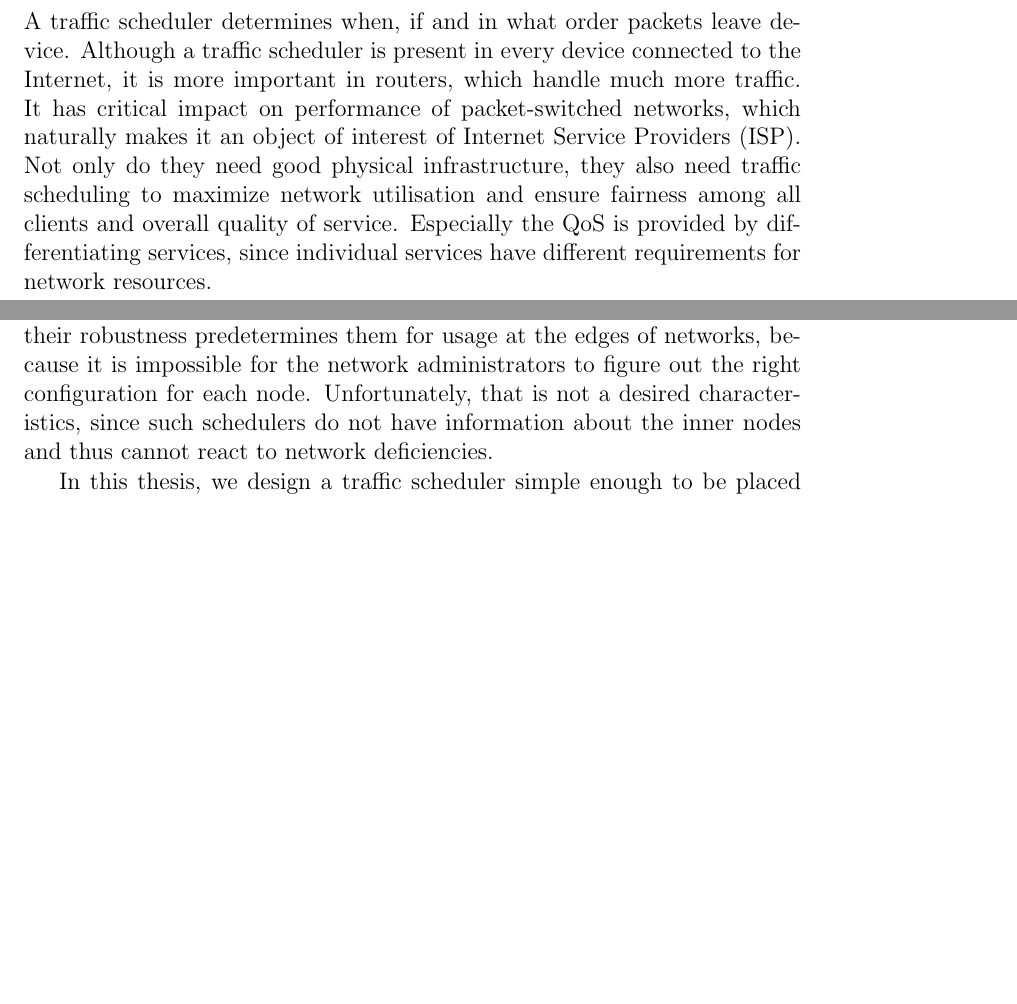
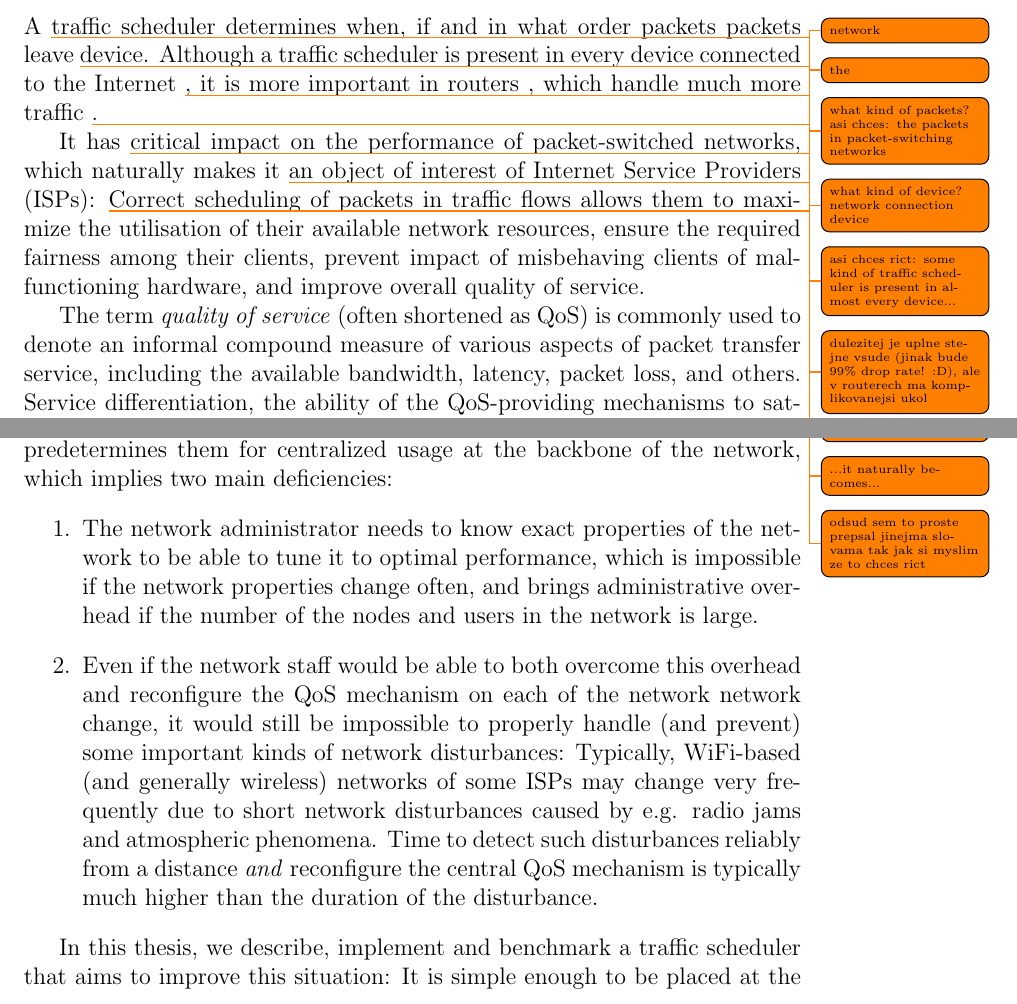
Before and after one commit to michalbali256/msfc, a LaTeX thesis (thesis/thesis.tex, which reads thesis/preface.tex): two parts of page 13 of 68 before the commit and two parts of page 13 of 70 after it, joined at a grey line, cut so that both start at the same text, the shorter picture padded with empty space. Compiled offline with pdfLaTeX.

Commit message:
introfix

```diff
--- a/thesis/preface.tex
+++ b/thesis/preface.tex
@@ -1,8 +1,16 @@
 \chapter*{Introduction}
 \addcontentsline{toc}{chapter}{Introduction}
 
-A traffic scheduler determines when, if and in what order packets leave device. Although a traffic scheduler is present in every device connected to the Internet, it is more important in routers, which handle much more traffic. It has critical impact on performance of packet-switched networks, which naturally makes it an object of interest of Internet Service Providers (ISP).  Not only do they need good physical infrastructure, they also need traffic scheduling to maximize network utilisation and ensure fairness among all clients and overall quality of service. Especially the QoS is provided by differentiating services, since individual services have different requirements for network resources.
+A \todo{network} traffic scheduler determines when, if and in what order \todo{the} packets \todo{what kind of packets? asi chces: the packets in packet-switching networks} packets leave \todo{what kind of device? network connection device} device. Although a traffic scheduler is present in every device connected to the Internet \todo{asi chces rict: some kind of traffic scheduler is present in almost every device...}, it is more important in routers \todo{dulezitej je uplne stejne vsude (jinak bude 99\% drop rate! :D), ale v routerech ma komplikovanejsi ukol}, which handle much more traffic \todo{chces rict higher bitrates; zaroven bych tady nakous ze celej i ruznejm potizim ktery ohrozujou QoS}.
 
-ISPs often use traffic schedulers like HTB or HFSC in this situation. They allow  bandwidth allocation to services exactly as the user specifies. However, their robustness predetermines them for usage at the edges of networks, because it is impossible for the network administrators to figure out the right configuration for each node. Unfortunately, that is not a desired characteristics, since such schedulers do not have information about the inner nodes and thus cannot react to network deficiencies.
+It has \todo{Since the traffic scheduling has...?} critical impact on the performance of packet-switched networks, which naturally makes it \todo{...it naturally becomes...} an object of interest of Internet Service Providers (ISPs): \todo{odsud sem to proste prepsal jinejma slovama tak jak si myslim ze to chces rict} Correct scheduling of packets in traffic flows allows them to maximize the utilisation of their available network resources, ensure the required fairness among their clients, prevent impact of misbehaving clients of malfunctioning hardware, and improve overall quality of service.
 
-In this thesis, we design a traffic scheduler simple enough to be placed at the exact bottlenecks of networks where it can precisely react to network problems and prevent impact on the quality of delivered service. Priority class is only represented by one number, opposed to hierarchical structure or service curves that apply to HTB and HFSC. The only configuration an user has to provide is a packet classifier. We build on previous research in the area --- the design combines ideas of Controlled Delay (CoDel) and Stochastic Fair Queueing (SFQ) and uses Deficit Round-robin to prioritize more important traffic classes.
+The term \emph{quality of service} (often shortened as QoS) is commonly used to denote an informal compound measure of various aspects of packet transfer service, including the available bandwidth, latency, packet loss, and others. Service differentiation, the ability of the QoS-providing mechanisms to satisfy different (possibly incompatible) requirements of different network traffic types, is an important part of the QoS.
+
+ISPs often use classful hierarchical traffic schedulers like HTB or HFSC to achieve the differentiation of service quality. These allow precise bandwidth allocation to any recognizable type of service. However, their design predetermines them for centralized usage at the backbone of the network, which implies two main deficiencies:
+\begin{enumerate}
+\item The network administrator needs to know exact properties of the network to be able to tune it to optimal performance, which is impossible if the network properties change often, and brings administrative overhead if the number of the nodes and users in the network is large.
+\item Even if the network staff would be able to both overcome this overhead and reconfigure the QoS mechanism on each of the network network change, it would still be impossible to properly handle (and prevent) some important kinds of network disturbances: Typically, WiFi-based (and generally wireless) networks of some ISPs may change very frequently due to short network disturbances caused by e.g. radio jams and atmospheric phenomena. Time to detect such disturbances reliably from a distance \emph{and} reconfigure the central QoS mechanism is typically much higher than the duration of the disturbance.
+\end{enumerate}
+
+In this thesis, we describe, implement and benchmark a traffic scheduler that aims to improve this situation: It is simple enough to be placed at the exact bottleneck of the network where it can quickly and precisely react to network problems and prevent impact on the quality of delivered service; at the same time it supports a multi-flow multi-priority stochastical traffic scheduling that guarantees a level of fairness and service differentiation that is required for a typical ISP. The design is built on previous research in the area --- it combines ideas of Controlled Delay (CoDel) active queueing mechanism with Stochastic Fair Queueing (SFQ) and uses Deficit Round-robin (DRR) algorithm to provide fairness and configurable prioritization of more `important' traffic classes. \todo{tady to chce citace na vsechny ty ostatni schedulery}
```
Also changed, not shown: thesis/preface.tex (10 more changed lines).
